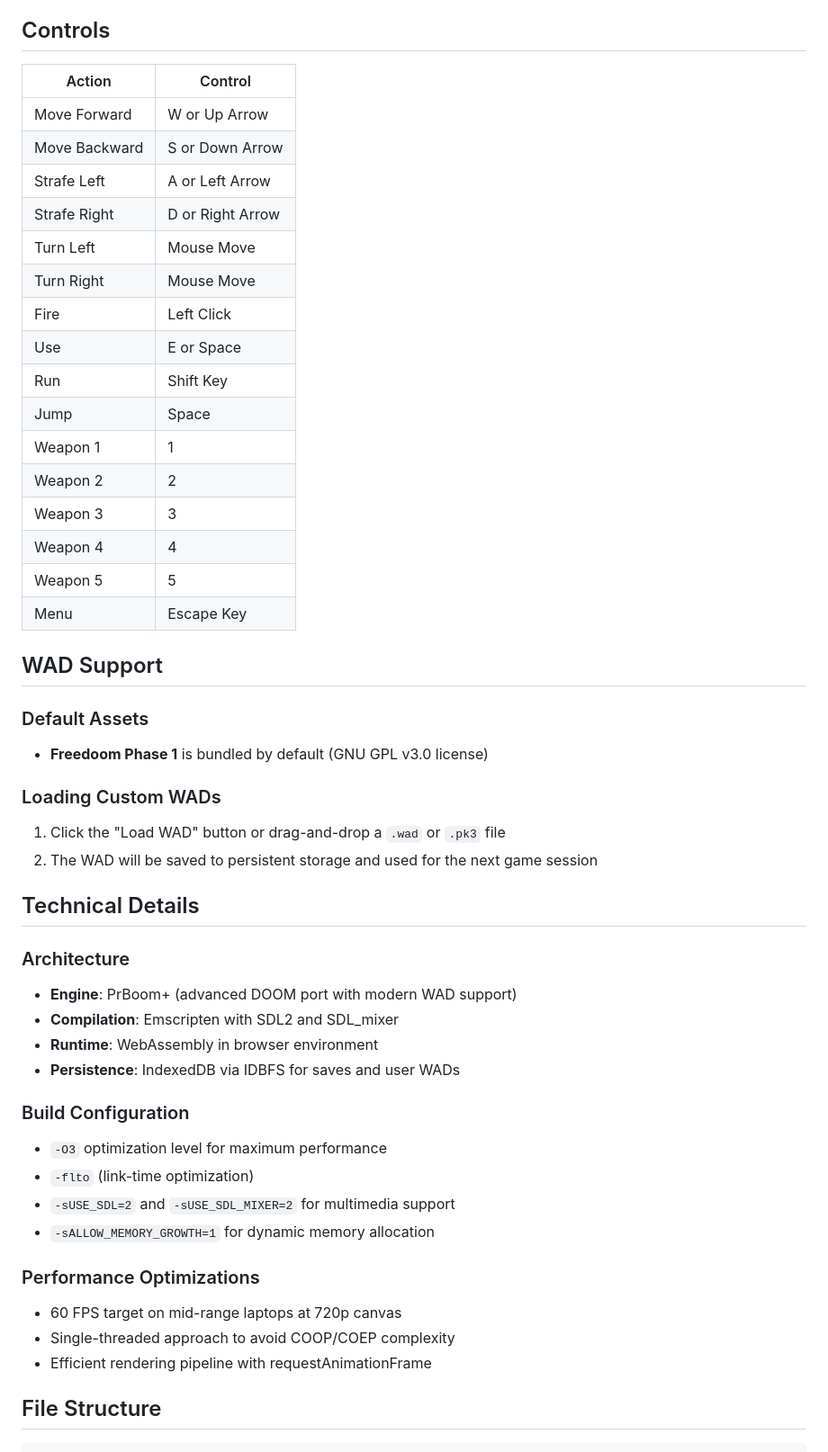
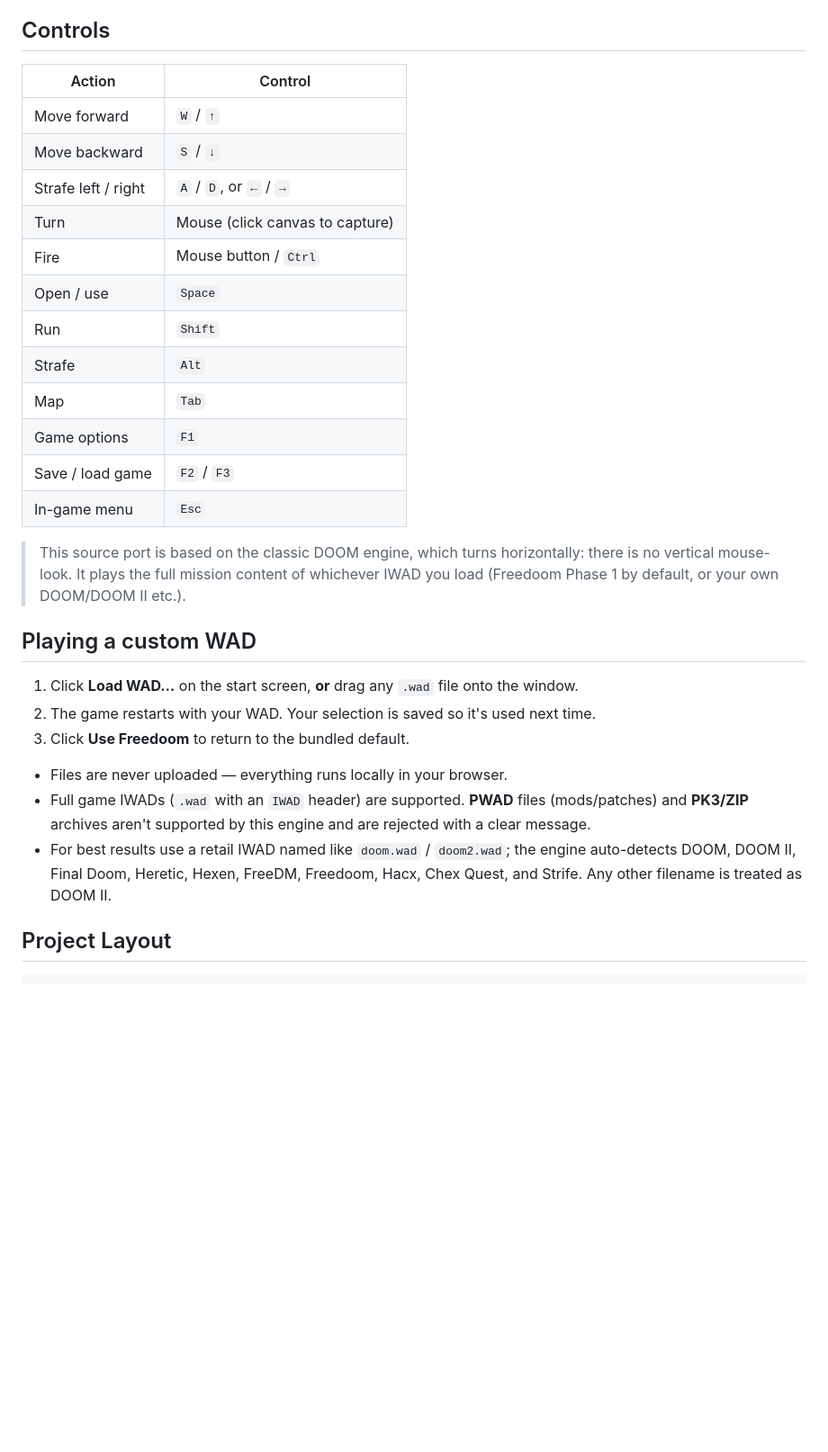
Before and after one commit to lofihippo/Browser-DOOM, a Markdown page: README.md, the part around one of its changes. Shown at 90% size. Drawn GitHub-style; blank space fills up the shorter version.

````diff
--- a/README.md
+++ b/README.md
@@ -132,53 +38,40 @@ npm run dev -- -p 8081
 
 ## Controls
 
-| Action        | Control         |
-|---------------|-----------------|
-| Move Forward  | W or Up Arrow   |
-| Move Backward | S or Down Arrow |
-| Strafe Left   | A or Left Arrow |
-| Strafe Right  | D or Right Arrow |
-| Turn Left     | Mouse Move      |
-| Turn Right    | Mouse Move      |
-| Fire          | Left Click      |
-| Use           | E or Space      |
-| Run           | Shift Key       |
-| Jump          | Space           |
-| Weapon 1      | 1               |
-| Weapon 2      | 2               |
-| Weapon 3      | 3               |
-| Weapon 4      | 4               |
-| Weapon 5      | 5               |
-| Menu          | Escape Key      |
+| Action              | Control |
+|---------------------|---------|
+| Move forward        | `W` / `↑` |
+| Move backward       | `S` / `↓` |
+| Strafe left / right | `A` / `D`, or `←` / `→` |
+| Turn                | Mouse (click canvas to capture) |
+| Fire                | Mouse button / `Ctrl` |
+| Open / use          | `Space` |
+| Run                 | `Shift` |
+| Strafe              | `Alt` |
+| Map                 | `Tab` |
+| Game options        | `F1` |
+| Save / load game    | `F2` / `F3` |
+| In-game menu        | `Esc` |
 
-## WAD Support
+> This source port is based on the classic DOOM engine, which turns horizontally:
+> there is no vertical mouse-look. It plays the full mission content of whichever
+> IWAD you load (Freedoom Phase 1 by default, or your own DOOM/DOOM II etc.).
 
-### Default Assets
-- **Freedoom Phase 1** is bundled by default (GNU GPL v3.0 license)
+## Playing a custom WAD
 
-### Loading Custom WADs
-1. Click the "Load WAD" button or drag-and-drop a `.wad` or `.pk3` file
-2. The WAD will be saved to persistent storage and used for the next game session
+1. Click **Load WAD…** on the start screen, **or** drag any `.wad` file onto
+   the window.
+2. The game restarts with your WAD. Your selection is saved so it's used next time.
+3. Click **Use Freedoom** to return to the bundled default.
 
-## Technical Details
+- Files are never uploaded — everything runs locally in your browser.
+- Full game IWADs (`.wad` with an `IWAD` header) are supported. **PWAD** files
+  (mods/patches) and **PK3/ZIP** archives aren't supported by this engine and are
+  rejected with a clear message.
+- For best results use a retail IWAD named like `doom.wad` / `doom2.wad`; the
+  engine auto-detects DOOM, DOOM II, Final Doom, Heretic, Hexen, FreeDM,
+  Freedoom, Hacx, Chex Quest, and Strife. Any other filename is treated as DOOM II.
 
-### Architecture
-- **Engine**: PrBoom+ (advanced DOOM port with modern WAD support)
-- **Compilation**: Emscripten with SDL2 and SDL_mixer
-- **Runtime**: WebAssembly in browser environment
-- **Persistence**: IndexedDB via IDBFS for saves and user WADs
-
-### Build Configuration
-- `-O3` optimization level for maximum performance
-- `-flto` (link-time optimization)
-- `-sUSE_SDL=2` and `-sUSE_SDL_MIXER=2` for multimedia support
-- `-sALLOW_MEMORY_GROWTH=1` for dynamic memory allocation
-
-### Performance Optimizations
-- 60 FPS target on mid-range laptops at 720p canvas
-- Single-threaded approach to avoid COOP/COEP complexity
-- Efficient rendering pipeline with requestAnimationFrame
-
-## File Structure
+## Project Layout
 
 ```
````
Also changed, not shown: other parts of README.md (+65 -181 lines), PLAN.md (deleted, +0 -368 lines), THIRD_PARTY_NOTICES.md (added, +59 -0 lines), docs/screenshot.png (added), 16 other files.
